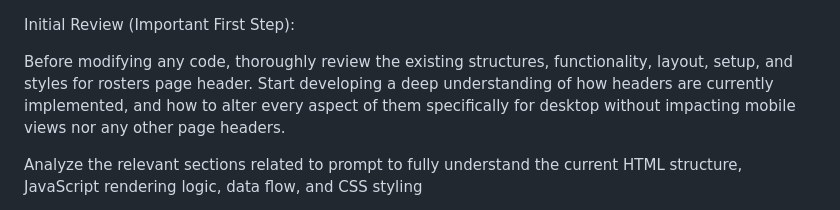
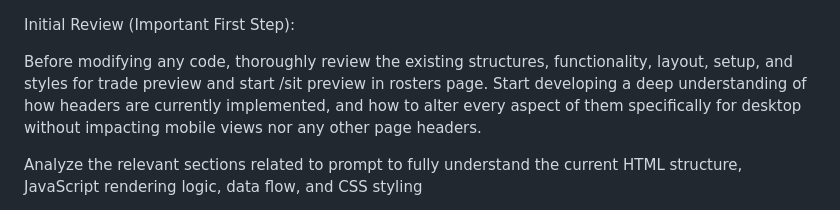
Before and after one commit to oscarbrandsllc/DH-P3, a Markdown page: .github/copilot-instructions.md, the part around the change. Drawn GitHub-style.

Commit message:
Update instructions to clarify review process for trade preview and start/sit preview in rosters page

```diff
--- a/.github/copilot-instructions.md
+++ b/.github/copilot-instructions.md
@@ -1,7 +1,7 @@
 
 Initial Review (Important First Step):
 
-Before modifying any code, thoroughly review the existing structures, functionality, layout, setup, and styles for rosters page header. Start developing a deep understanding of how headers are currently implemented, and how to alter every aspect of them specifically for desktop without impacting mobile views nor any other page headers.
+Before modifying any code, thoroughly review the existing structures, functionality, layout, setup, and styles for trade preview and start /sit preview in rosters page. Start developing a deep understanding of how headers are currently implemented, and how to alter every aspect of them specifically for desktop without impacting mobile views nor any other page headers.
 
 Analyze the relevant sections related to prompt to fully understand the current HTML structure, JavaScript rendering logic, data flow, and CSS styling
 
```
